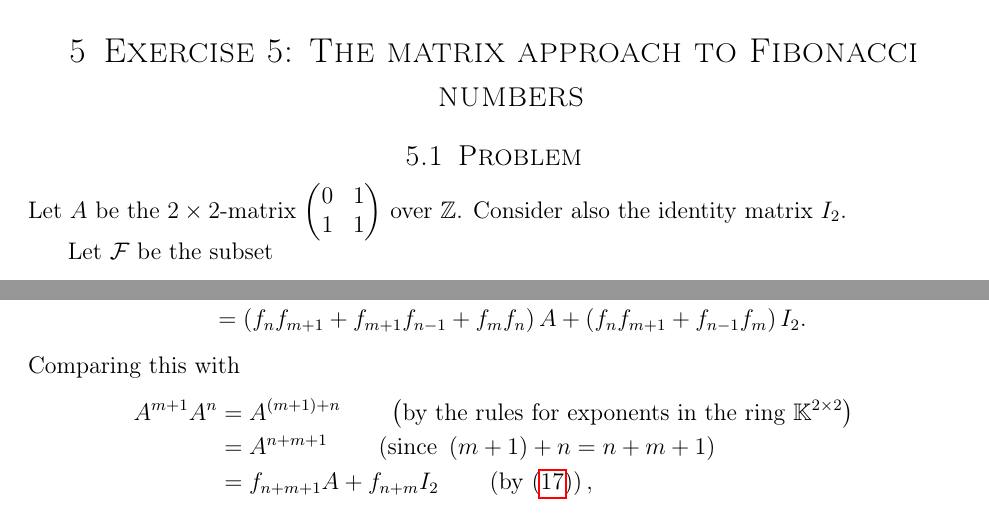
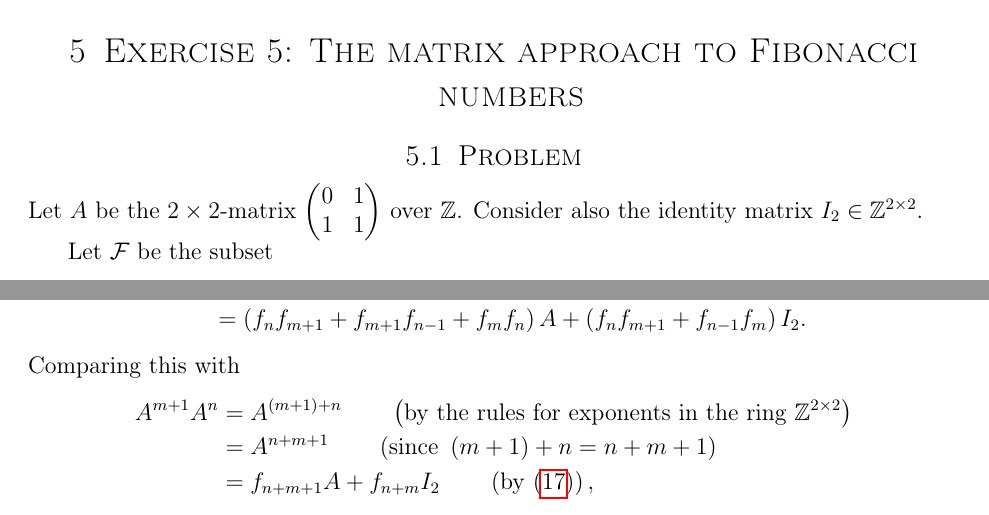
Before and after one commit to darijgr/algebra19s, a LaTeX document (mt2s.tex): two parts of pages 12 and 15 of 23, joined at a grey line, cut so that both start at the same text. Compiled offline with pdfLaTeX.

Commit message:
mt2, mt2s: trivial correction

```diff
--- a/mt2s.tex
+++ b/mt2s.tex
@@ -955,7 +955,8 @@ Let $A$ be the $2 \times2$-matrix $%
 0 & 1\\
 1 & 1
 \end{pmatrix}
-$ over $\mathbb{Z}$. Consider also the identity matrix $I_{2}$.
+$ over $\mathbb{Z}$. Consider also the identity matrix $I_{2}
+\in \mathbb{Z}^{2 \times 2}$.
 
 Let $\mathcal{F}$ be the subset
 \[
@@ -1301,7 +1302,7 @@ f_{n}f_{m+1}+f_{n-1}f_{m}\right)  I_{2}.
 Comparing this with%
 \begin{align*}
 A^{m+1}A^{n}  &  =A^{\left(  m+1\right)  +n}\qquad\left(  \text{by the rules
-for exponents in the ring }\mathbb{K}^{2\times2}\right) \\
+for exponents in the ring }\mathbb{Z}^{2\times2}\right) \\
 &  =A^{n+m+1}\qquad\left(  \text{since }\left(  m+1\right)  +n=n+m+1\right) \\
 &  =f_{n+m+1}A+f_{n+m}I_{2}\qquad\left(  \text{by
 \eqref{sol.ring.fibonacci.F.d.1}}\right)  ,
```
Also changed, not shown: mt2.tex (+1 -1 lines).
